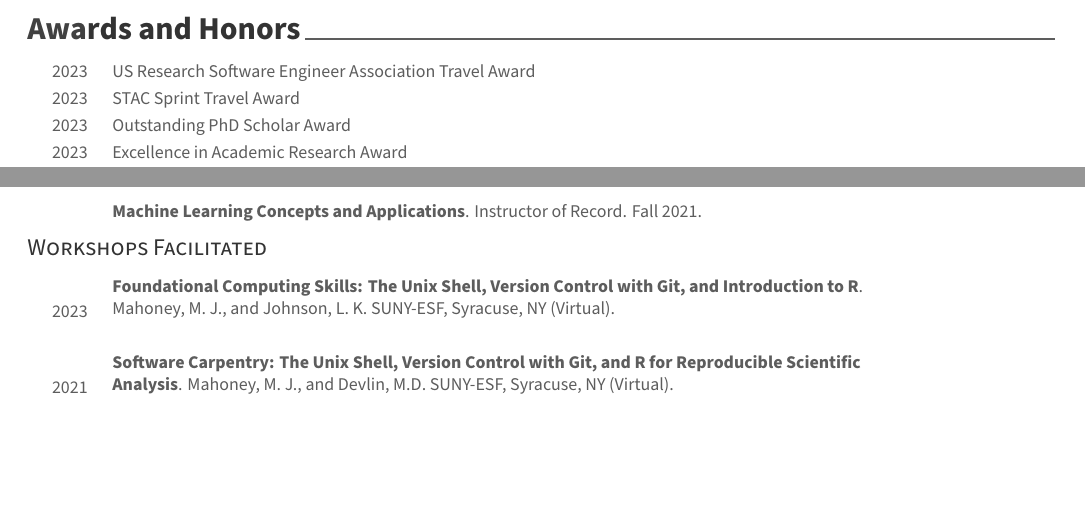
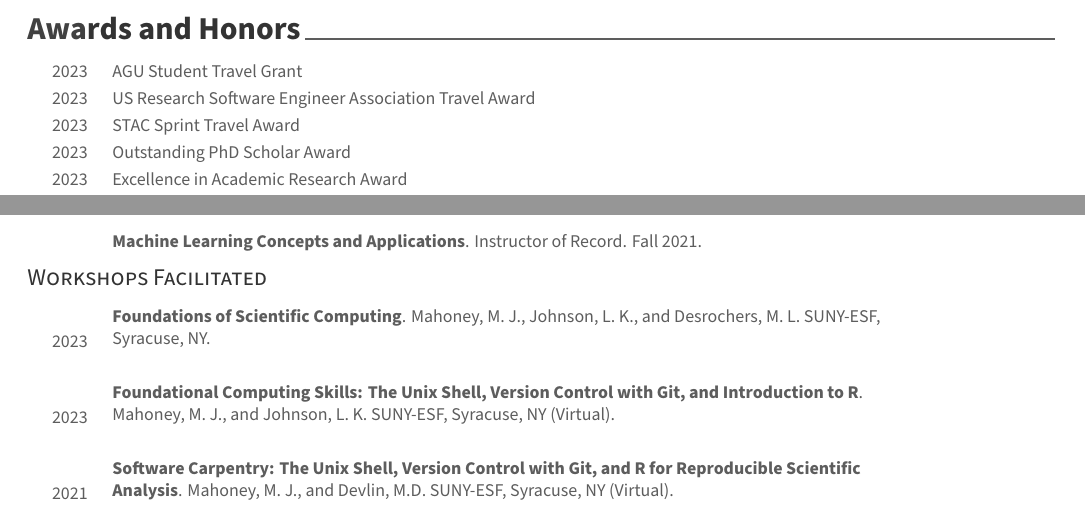
Before and after one commit to mikemahoney218/Resume_CV, an R Markdown document (Mahoney_CV.Rmd): two parts of pages 2 and 4 of 5, joined at a grey line, cut so that both start at the same text, the shorter picture padded with empty space. The pictures show the output file Mahoney_CV.pdf that the author committed with the source.

Commit message:
Add workshop, grants

````diff
--- a/Mahoney_CV.Rmd
+++ b/Mahoney_CV.Rmd
@@ -120,6 +120,7 @@ tribble(
 ```{r}
 Awards <- tribble(
   ~ What, ~ When,
+  "AGU Student Travel Grant", "2023",
   "US Research Software Engineer Association Travel Award", "2023",
   "STAC Sprint Travel Award", "2023",
   "Outstanding PhD Scholar Award", "2023",
@@ -312,6 +313,7 @@ tribble(
 ```{r}
 tribble(
   ~ When, ~ Title, ~ Details, ~ url,
+  "2023", "Foundations of Scientific Computing", "Mahoney, M. J., Johnson, L. K., and Desrochers, M. L. SUNY-ESF, Syracuse, NY.", "",
   "2023", "Foundational Computing Skills: The Unix Shell, Version Control with Git, and Introduction to R",  "Mahoney, M. J., and Johnson, L. K. SUNY-ESF, Syracuse, NY (Virtual).", "",
   "2021", "Software Carpentry: The Unix Shell, Version Control with Git, and R for Reproducible Scientific Analysis",  "Mahoney, M. J., and Devlin, M.D. SUNY-ESF, Syracuse, NY (Virtual).", "",
 ) %>%
````
Also changed, not shown: Mahoney_CV.pdf.
